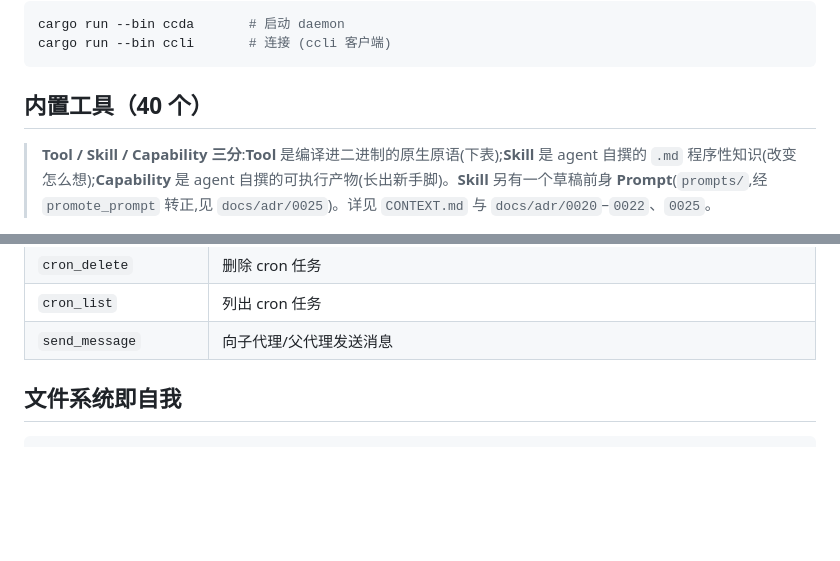
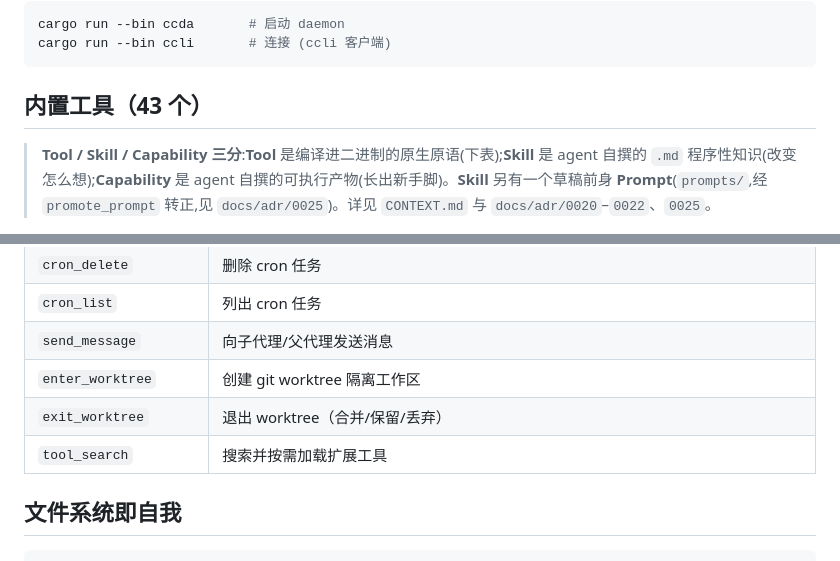
Before and after one commit to iannil/codecoder, a Markdown page: README.md, 2 parts joined by grey strips. GitHub-like rendering; blank space fills up the shorter version.

Commit message:
docs: add ADR 0042, update README for worktree/toolsearch tools
Co-Authored-By: Claude <noreply@anthropic.com>

````diff
--- a/README.md
+++ b/README.md
@@ -45,7 +45,7 @@ cargo run --bin ccda       # 启动 daemon
 cargo run --bin ccli       # 连接 (ccli 客户端)
 ```
 
-## 内置工具（40 个）
+## 内置工具（43 个）
 
 > **Tool / Skill / Capability 三分**:**Tool** 是编译进二进制的原生原语(下表);**Skill** 是 agent 自撰的 `.md` 程序性知识(改变怎么想);**Capability** 是 agent 自撰的可执行产物(长出新手脚)。**Skill** 另有一个草稿前身 **Prompt**(`prompts/`,经 `promote_prompt` 转正,见 `docs/adr/0025`)。详见 `CONTEXT.md` 与 `docs/adr/0020`–`0022`、`0025`。
 
@@ -91,6 +91,9 @@ cargo run --bin ccli       # 连接 (ccli 客户端)
 | `cron_delete` | 删除 cron 任务 |
 | `cron_list` | 列出 cron 任务 |
 | `send_message` | 向子代理/父代理发送消息 |
+| `enter_worktree` | 创建 git worktree 隔离工作区 |
+| `exit_worktree` | 退出 worktree（合并/保留/丢弃） |
+| `tool_search` | 搜索并按需加载扩展工具 |
 
 ## 文件系统即自我
 
````
Also changed, not shown: docs/adr/0042-worktree-toolsearch.md (added, +108 -0 lines).
